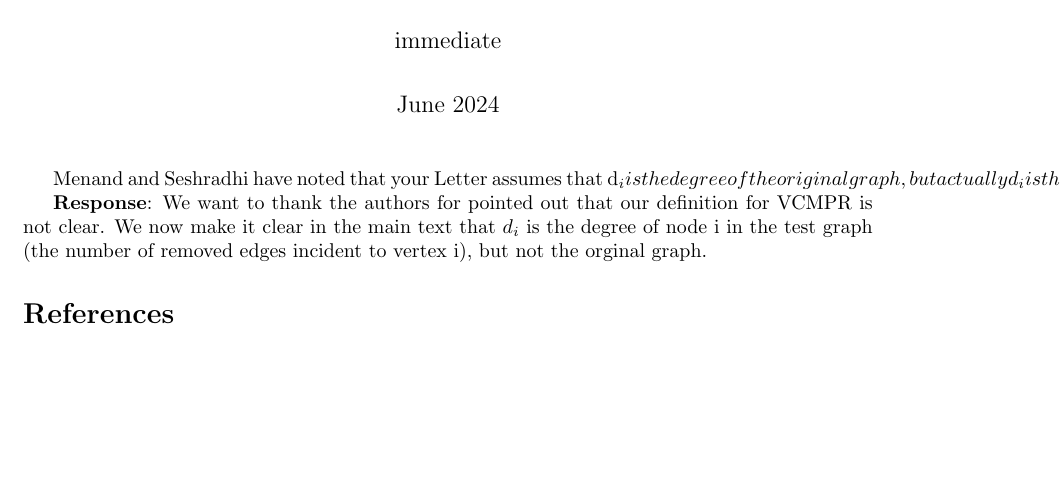
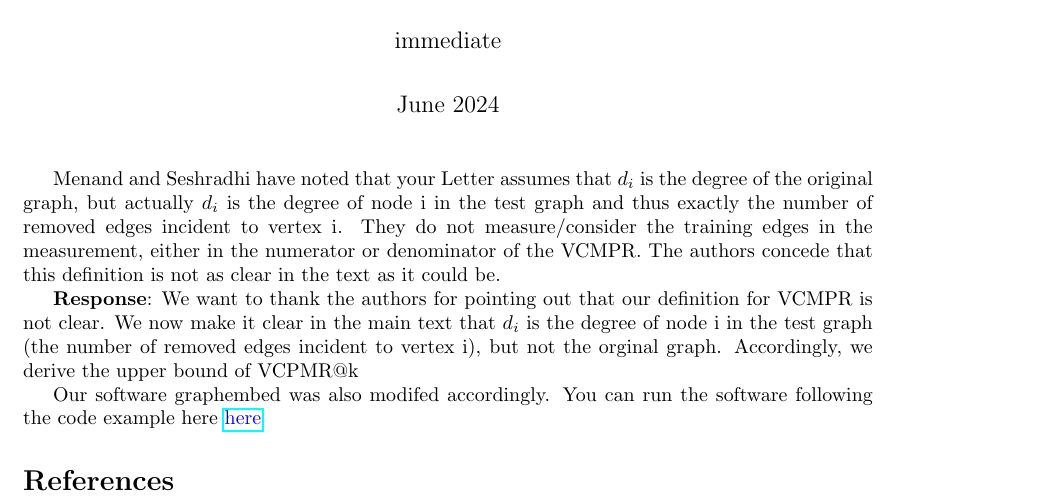
Before and after one commit to jean-pierreBoth/linkauc, a LaTeX document (Latex/Rebuttal.tex): part of the page, cut so that both start at the same text, the shorter picture padded with empty space. Compiled offline with pdfLaTeX.

Commit message:
add rebuttal

```diff
--- a/Latex/Rebuttal.tex
+++ b/Latex/Rebuttal.tex
@@ -24,17 +24,19 @@
 
 \maketitle
 
-Menand and Seshradhi have noted that your Letter assumes that d_i
-is the degree of the original graph, but actually d_i is the degree
+Menand and Seshradhi have noted that your Letter assumes that $d_i$
+is the degree of the original graph, but actually $d_i$ is the degree
 of node i in the test graph and thus exactly the number of removed
 edges incident to vertex i. They do not measure/consider the training
 edges in the measurement, either in the numerator or denominator of the VCMPR.
 The authors concede that this definition is not as clear in the text as it could be.
 
-\textbf{Response}: We want to thank the authors for pointed out that our definition for VCMPR is not clear.
+\textbf{Response}: We want to thank the authors for pointing out that our definition for VCMPR is not clear.
 We now make it clear in the main text that $d_i$ is the degree
 of node i in the test graph (the number of removed
-edges incident to vertex i), but not the orginal graph.
+edges incident to vertex i), but not the orginal graph. Accordingly, we derive the upper bound of VCPMR@k
+
+Our software graphembed was also modifed accordingly. You can run the software following the code example here \href{https://github.com/jean-pierreBoth/linkauc/blob/master/running_graphembed.md}{\color{blue}here}
 
 
 \bibliography{625333_0_supp_latex_10774582_sbxt8w}
```
